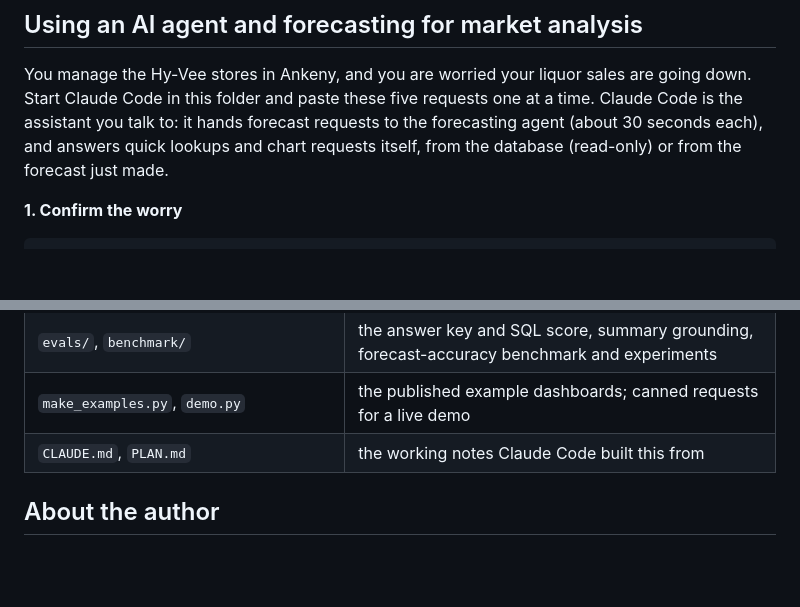
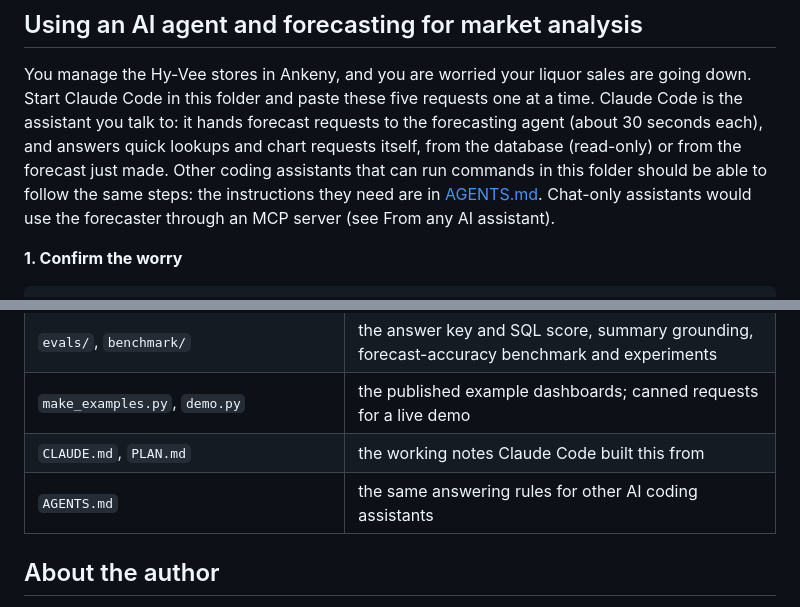
Before and after one commit to joehahn/demand-on-demand, a Markdown page: README.md, 2 parts joined by grey strips. Drawn GitHub-style; blank space fills up the shorter version.

```diff
--- a/README.md
+++ b/README.md
@@ -109,7 +109,9 @@ misses included, and when a model does not beat last year its dashboard says so.
 You manage the Hy-Vee stores in Ankeny, and you are worried your liquor sales are going down. Start Claude Code in this
 folder and paste these five requests one at a time. Claude Code is the assistant you talk to: it hands forecast
 requests to the forecasting agent (about 30 seconds each), and answers quick lookups and chart requests itself, from
-the database (read-only) or from the forecast just made.
+the database (read-only) or from the forecast just made. Other coding assistants that can run commands in this folder
+should be able to follow the same steps: the instructions they need are in [AGENTS.md](AGENTS.md). Chat-only
+assistants would use the forecaster through an MCP server (see From any AI assistant).
 
 **1. Confirm the worry**
 
@@ -211,6 +213,7 @@ forecasting agent's part: its SQL and how it read the request.
 | `evals/`, `benchmark/` | the answer key and SQL score, summary grounding, forecast-accuracy benchmark and experiments |
 | `make_examples.py`, `demo.py` | the published example dashboards; canned requests for a live demo |
 | `CLAUDE.md`, `PLAN.md` | the working notes Claude Code built this from |
+| `AGENTS.md` | the same answering rules for other AI coding assistants |
 
 ## About the author
 
```
Also changed, not shown: AGENTS.md (added, +35 -0 lines).
